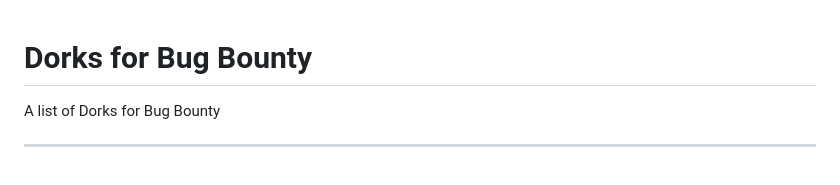
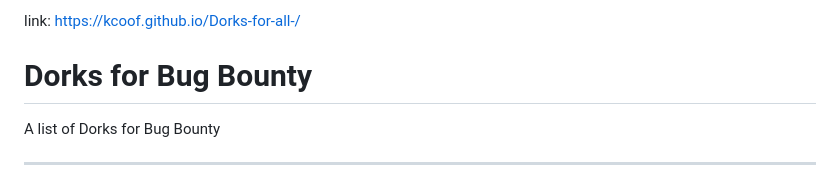
Before and after one commit to Kcoof/Dorks-for-all-, a Markdown page: README.md, the part around the change. GitHub-like rendering.

```diff
--- a/README.md
+++ b/README.md
@@ -1,4 +1,4 @@
-
+link: https://kcoof.github.io/Dorks-for-all-/
 
 # Dorks for Bug Bounty
 
```
